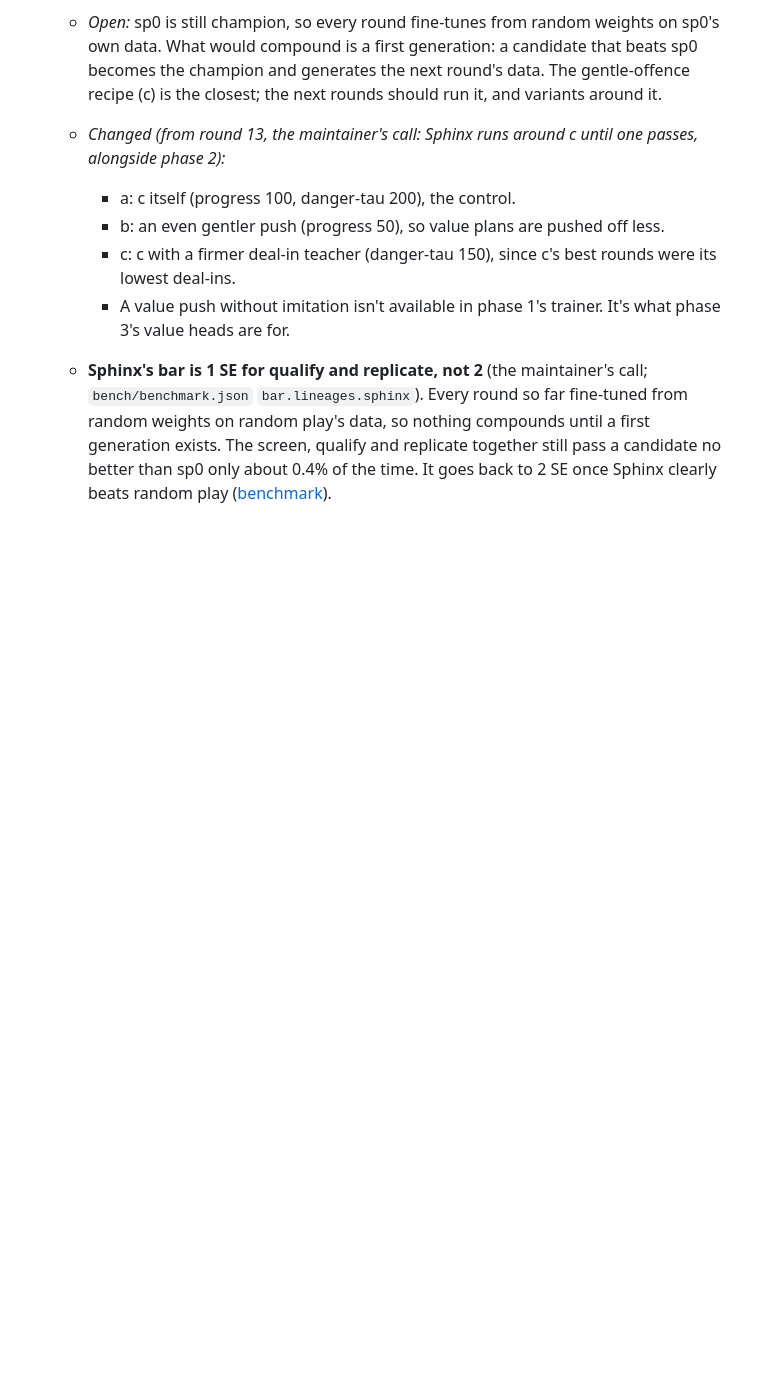
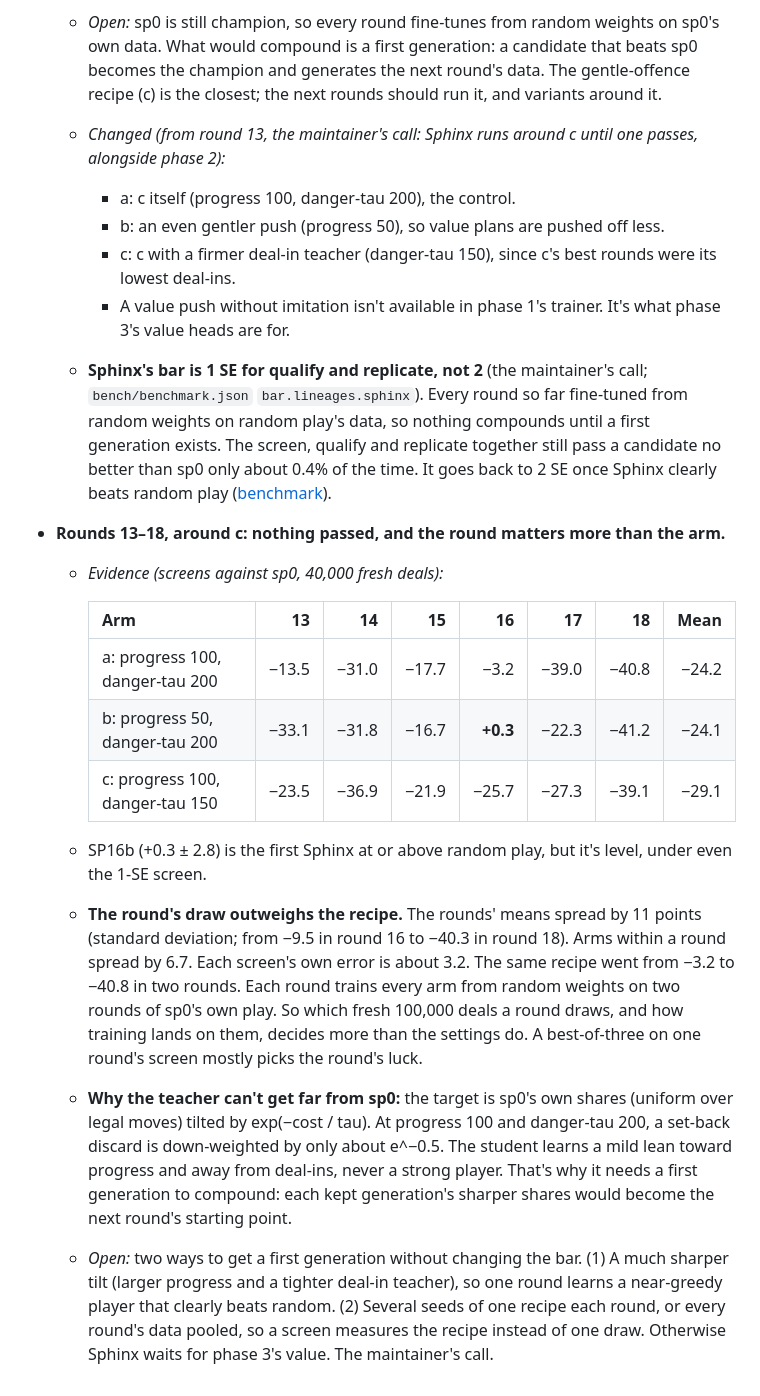
Before and after one commit to codenameyau/lucky-cat-mahjong, a Markdown page: docs/machine-learning/frontier-plan.md, the part around the change. Drawn GitHub-style; blank space fills up the shorter version.

Commit message:
Sphinx rounds 13-18 around the gentle-offence recipe: nothing passed (best SP16b +0.3 ± 2.8); the round's draw outweighs the recipe (rounds spread 11 points, arms 6.7).
Co-Authored-By: Claude Opus 5.5 <noreply@anthropic.com>

```diff
--- a/docs/machine-learning/frontier-plan.md
+++ b/docs/machine-learning/frontier-plan.md
@@ -644,3 +644,16 @@ The maintainer's call, after rounds 4–6: "Train Sphinx to be more aggressive t
     - c: c with a firmer deal-in teacher (danger-tau 150), since c's best rounds were its lowest deal-ins.
     - A value push without imitation isn't available in phase 1's trainer. It's what phase 3's value heads are for.
   - **Sphinx's bar is 1 SE for qualify and replicate, not 2** (the maintainer's call; `bench/benchmark.json` `bar.lineages.sphinx`). Every round so far fine-tuned from random weights on random play's data, so nothing compounds until a first generation exists. The screen, qualify and replicate together still pass a candidate no better than sp0 only about 0.4% of the time. It goes back to 2 SE once Sphinx clearly beats random play ([benchmark](benchmark.md)).
+- **Rounds 13–18, around c: nothing passed, and the round matters more than the arm.**
+  - *Evidence (screens against sp0, 40,000 fresh deals):*
+
+    | Arm | 13 | 14 | 15 | 16 | 17 | 18 | Mean |
+    | --- | ---: | ---: | ---: | ---: | ---: | ---: | ---: |
+    | a: progress 100, danger-tau 200 | −13.5 | −31.0 | −17.7 | −3.2 | −39.0 | −40.8 | −24.2 |
+    | b: progress 50, danger-tau 200 | −33.1 | −31.8 | −16.7 | **+0.3** | −22.3 | −41.2 | −24.1 |
+    | c: progress 100, danger-tau 150 | −23.5 | −36.9 | −21.9 | −25.7 | −27.3 | −39.1 | −29.1 |
+
+  - SP16b (+0.3 ± 2.8) is the first Sphinx at or above random play, but it's level, under even the 1-SE screen.
+  - **The round's draw outweighs the recipe.** The rounds' means spread by 11 points (standard deviation; from −9.5 in round 16 to −40.3 in round 18). Arms within a round spread by 6.7. Each screen's own error is about 3.2. The same recipe went from −3.2 to −40.8 in two rounds. Each round trains every arm from random weights on two rounds of sp0's own play. So which fresh 100,000 deals a round draws, and how training lands on them, decides more than the settings do. A best-of-three on one round's screen mostly picks the round's luck.
+  - **Why the teacher can't get far from sp0:** the target is sp0's own shares (uniform over legal moves) tilted by exp(−cost / tau). At progress 100 and danger-tau 200, a set-back discard is down-weighted by only about e^−0.5. The student learns a mild lean toward progress and away from deal-ins, never a strong player. That's why it needs a first generation to compound: each kept generation's sharper shares would become the next round's starting point.
+  - *Open:* two ways to get a first generation without changing the bar. (1) A much sharper tilt (larger progress and a tighter deal-in teacher), so one round learns a near-greedy player that clearly beats random. (2) Several seeds of one recipe each round, or every round's data pooled, so a screen measures the recipe instead of one draw. Otherwise Sphinx waits for phase 3's value. The maintainer's call.
```
Also changed, not shown: docs/machine-learning/frontier-history.md (+1 -0 lines).
